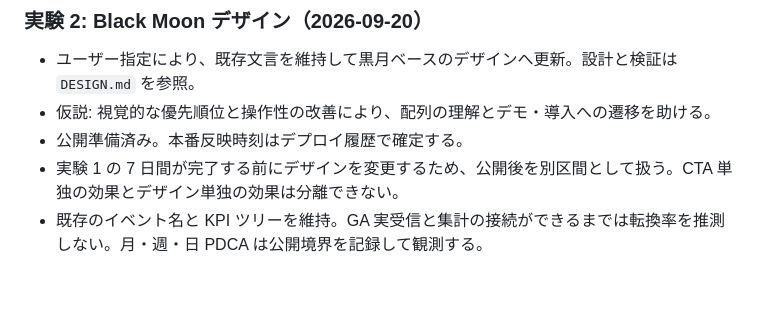
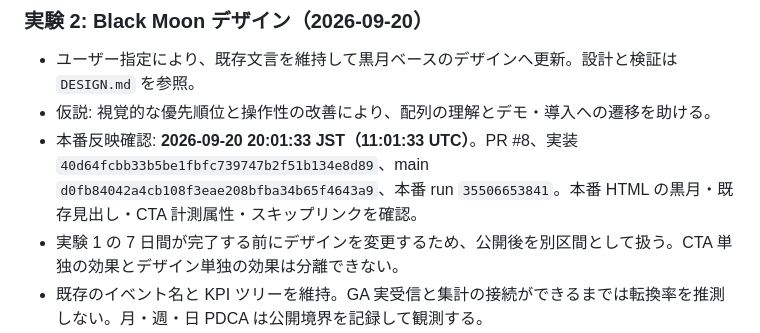
Before and after one commit to nagamine-git/shingetsu-layout-site, a Markdown page: GROWTH.md, the part around the change. GitHub-like rendering; blank space fills up the shorter version.

Commit message:
docs: record black moon production observation boundary

```diff
--- a/GROWTH.md
+++ b/GROWTH.md
@@ -56,7 +56,7 @@ GitHub のトラフィックは直近 14 日の集計。任意の保存先へ JS
 
 - ユーザー指定により、既存文言を維持して黒月ベースのデザインへ更新。設計と検証は `DESIGN.md` を参照。
 - 仮説: 視覚的な優先順位と操作性の改善により、配列の理解とデモ・導入への遷移を助ける。
-- 公開準備済み。本番反映時刻はデプロイ履歴で確定する。
+- 本番反映確認: **2026-09-20 20:01:33 JST（11:01:33 UTC）**。PR #8、実装 `40d64fcbb33b5be1fbfc739747b2f51b134e8d89`、main `d0fb84042a4cb108f3eae208bfba34b65f4643a9`、本番 run `35506653841`。本番 HTML の黒月・既存見出し・CTA 計測属性・スキップリンクを確認。
 - 実験 1 の 7 日間が完了する前にデザインを変更するため、公開後を別区間として扱う。CTA 単独の効果とデザイン単独の効果は分離できない。
 - 既存のイベント名と KPI ツリーを維持。GA 実受信と集計の接続ができるまでは転換率を推測しない。月・週・日 PDCA は公開境界を記録して観測する。
 
```
